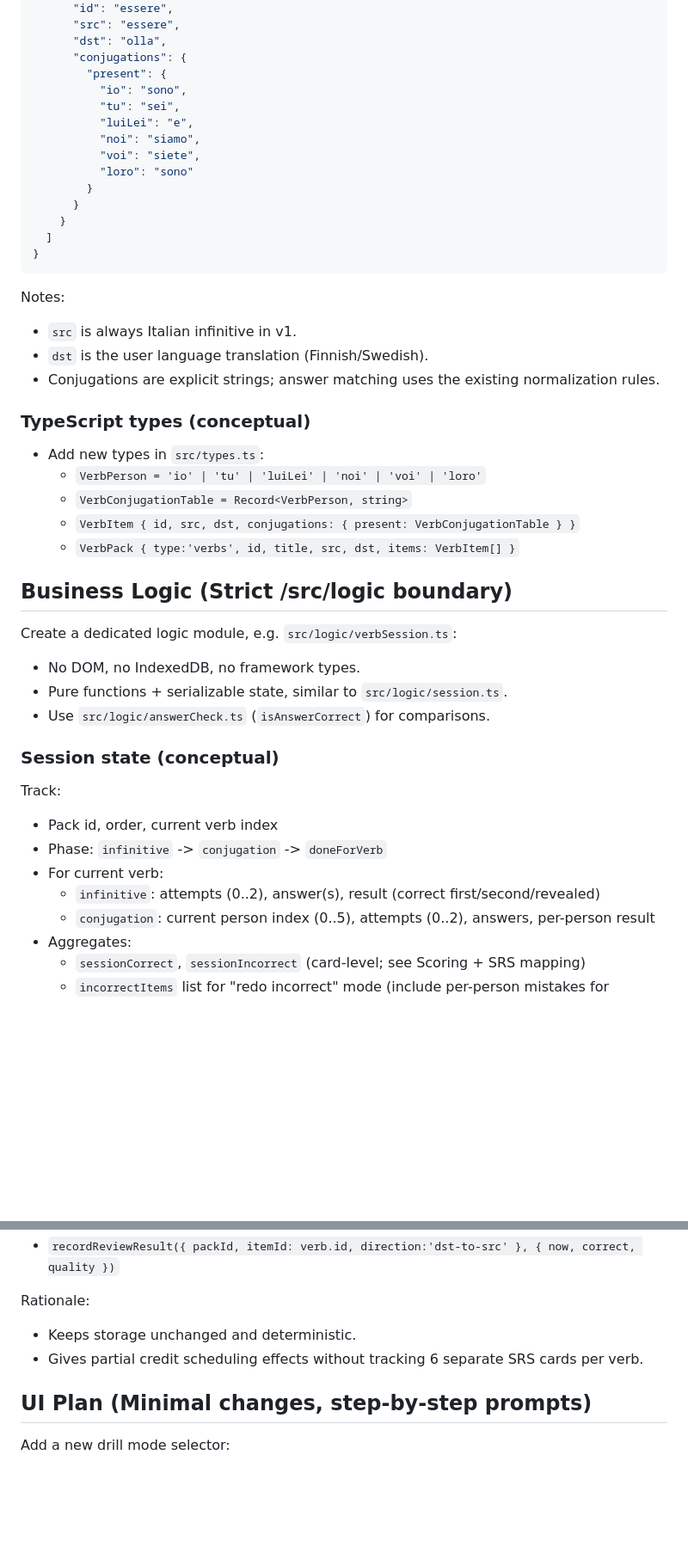
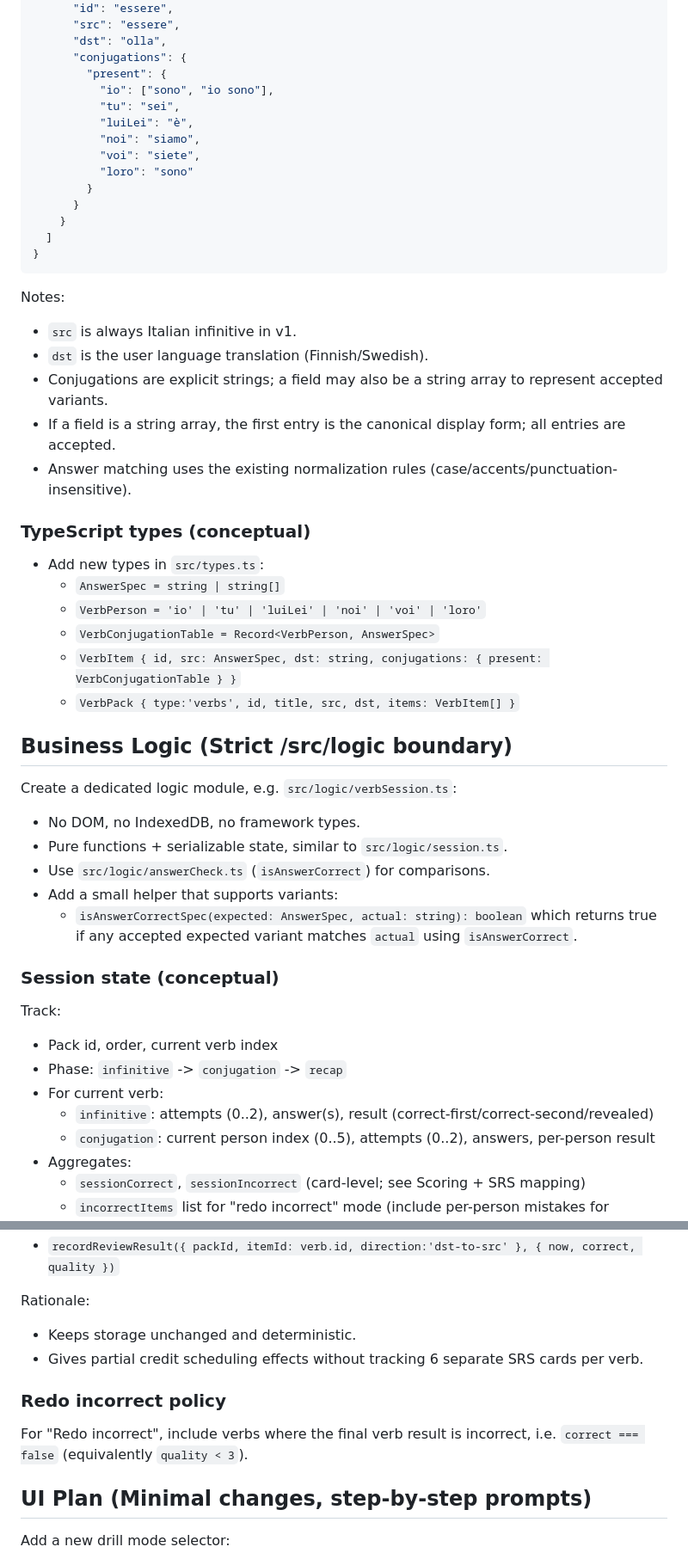
Before and after one commit to ousou/italian-language-trainer, a Markdown page: docs/verb-conjugation-plan.md, 2 parts joined by grey strips. Shown at 86% size. Rendered like a GitHub page; blank space fills up the shorter version.

```diff
--- a/docs/verb-conjugation-plan.md
+++ b/docs/verb-conjugation-plan.md
@@ -54,9 +86,9 @@ Example (illustrative):
       "dst": "olla",
       "conjugations": {
         "present": {
-          "io": "sono",
+          "io": ["sono", "io sono"],
           "tu": "sei",
-          "luiLei": "e",
+          "luiLei": "è",
           "noi": "siamo",
           "voi": "siete",
           "loro": "sono"
@@ -70,14 +102,17 @@ Example (illustrative):
 Notes:
 - `src` is always Italian infinitive in v1.
 - `dst` is the user language translation (Finnish/Swedish).
-- Conjugations are explicit strings; answer matching uses the existing normalization rules.
+- Conjugations are explicit strings; a field may also be a string array to represent accepted variants.
+- If a field is a string array, the first entry is the canonical display form; all entries are accepted.
+- Answer matching uses the existing normalization rules (case/accents/punctuation-insensitive).
 
 ### TypeScript types (conceptual)
 
 - Add new types in `src/types.ts`:
+  - `AnswerSpec = string | string[]`
   - `VerbPerson = 'io' | 'tu' | 'luiLei' | 'noi' | 'voi' | 'loro'`
-  - `VerbConjugationTable = Record<VerbPerson, string>`
-  - `VerbItem { id, src, dst, conjugations: { present: VerbConjugationTable } }`
+  - `VerbConjugationTable = Record<VerbPerson, AnswerSpec>`
+  - `VerbItem { id, src: AnswerSpec, dst: string, conjugations: { present: VerbConjugationTable } }`
   - `VerbPack { type:'verbs', id, title, src, dst, items: VerbItem[] }`
 
 ## Business Logic (Strict /src/logic boundary)
@@ -86,14 +121,17 @@ Create a dedicated logic module, e.g. `src/logic/verbSession.ts`:
 - No DOM, no IndexedDB, no framework types.
 - Pure functions + serializable state, similar to `src/logic/session.ts`.
 - Use `src/logic/answerCheck.ts` (`isAnswerCorrect`) for comparisons.
+- Add a small helper that supports variants:
+  - `isAnswerCorrectSpec(expected: AnswerSpec, actual: string): boolean` which returns true if any accepted
+    expected variant matches `actual` using `isAnswerCorrect`.
 
 ### Session state (conceptual)
 
 Track:
 - Pack id, order, current verb index
-- Phase: `infinitive` -> `conjugation` -> `doneForVerb`
+- Phase: `infinitive` -> `conjugation` -> `recap`
 - For current verb:
-  - `infinitive`: attempts (0..2), answer(s), result (correct first/second/revealed)
+  - `infinitive`: attempts (0..2), answer(s), result (correct-first/correct-second/revealed)
   - `conjugation`: current person index (0..5), attempts (0..2), answers, per-person result
 - Aggregates:
   - `sessionCorrect`, `sessionIncorrect` (card-level; see Scoring + SRS mapping)
@@ -145,6 +183,11 @@ Rationale:
 - Keeps storage unchanged and deterministic.
 - Gives partial credit scheduling effects without tracking 6 separate SRS cards per verb.
 
+### Redo incorrect policy
+
+For "Redo incorrect", include verbs where the final verb result is incorrect, i.e. `correct === false`
+(equivalently `quality < 3`).
+
 ## UI Plan (Minimal changes, step-by-step prompts)
 
 Add a new drill mode selector:
```
Also changed, not shown: other parts of docs/verb-conjugation-plan.md (+39 -2 lines).
